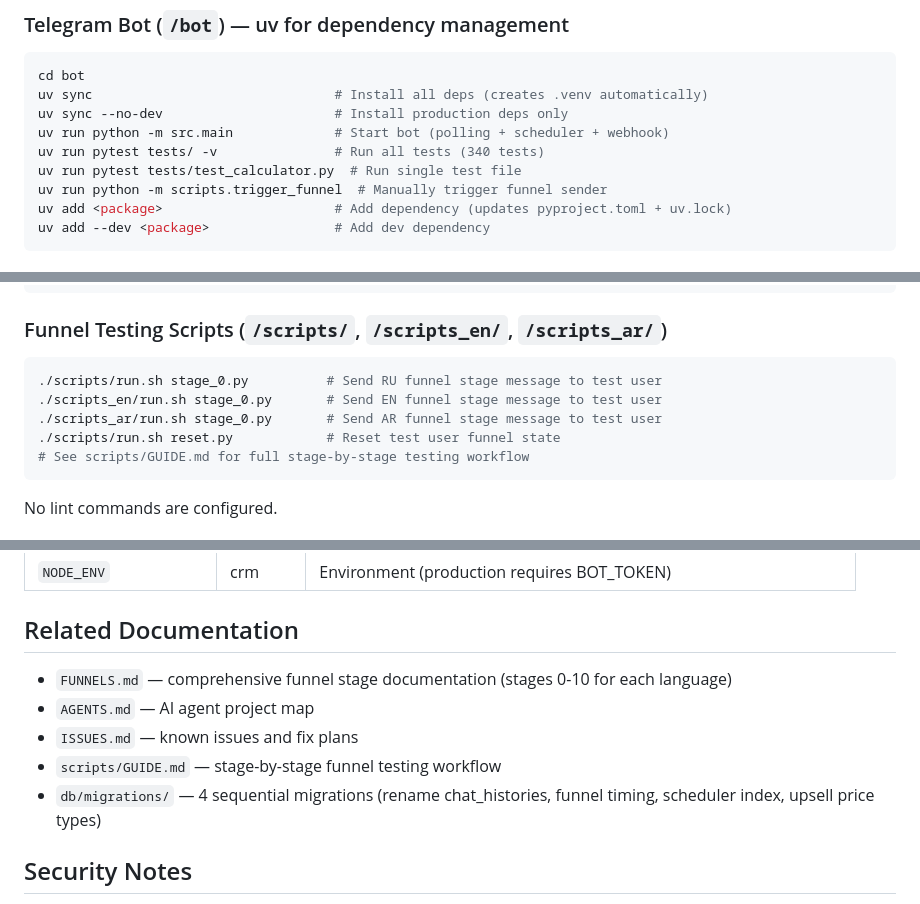
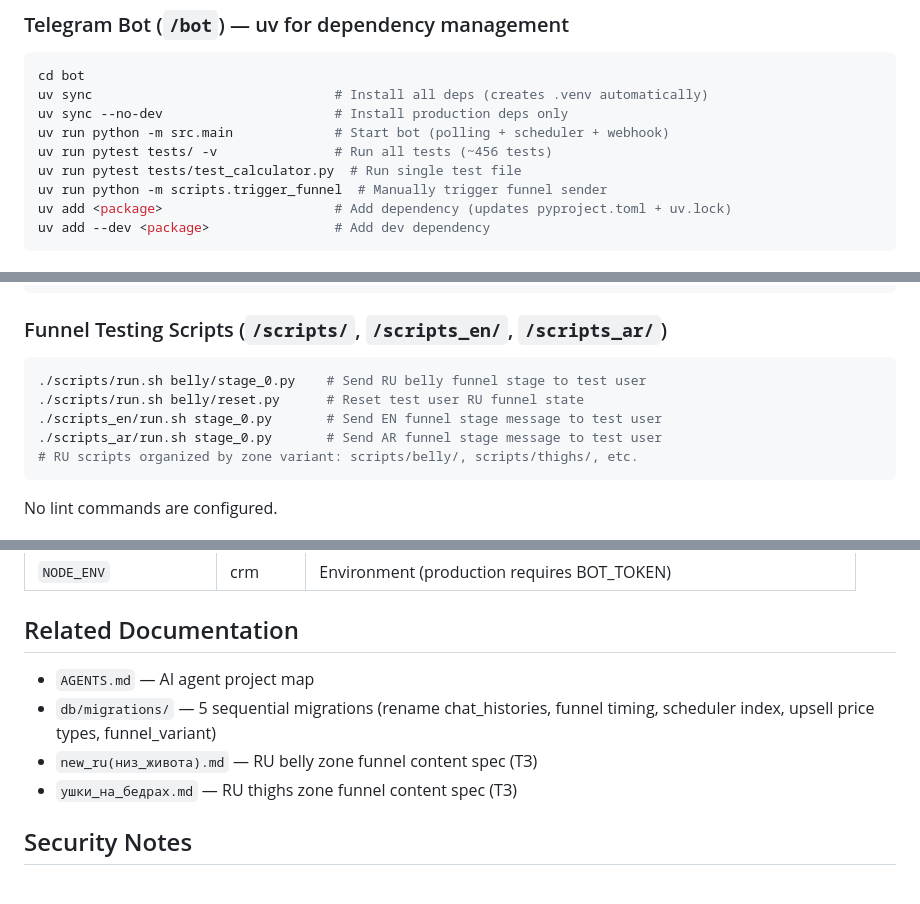
Before and after one commit to elfuerte72/vanyabotcrm, a Markdown page: CLAUDE.md, 3 parts joined by grey strips. Rendered like a GitHub page.

Commit message:
docs: update CLAUDE.md with zone funnel changes and fix outdated info
Update test count (340→456), funnel scripts path (scripts/belly/),
RU funnel wakeup+zone flow description, related docs references.

Co-Authored-By: Claude Opus 4.6 (1M context) <noreply@anthropic.com>

````diff
--- a/CLAUDE.md
+++ b/CLAUDE.md
@@ -22,7 +22,7 @@ cd bot
 uv sync                               # Install all deps (creates .venv automatically)
 uv sync --no-dev                      # Install production deps only
 uv run python -m src.main             # Start bot (polling + scheduler + webhook)
-uv run pytest tests/ -v               # Run all tests (340 tests)
+uv run pytest tests/ -v               # Run all tests (~456 tests)
 uv run pytest tests/test_calculator.py  # Run single test file
 uv run python -m scripts.trigger_funnel  # Manually trigger funnel sender
 uv add <package>                      # Add dependency (updates pyproject.toml + uv.lock)
@@ -39,11 +39,11 @@ psql "$DATABASE_URL"
 
 ### Funnel Testing Scripts (`/scripts/`, `/scripts_en/`, `/scripts_ar/`)
 ```bash
-./scripts/run.sh stage_0.py          # Send RU funnel stage message to test user
+./scripts/run.sh belly/stage_0.py    # Send RU belly funnel stage to test user
+./scripts/run.sh belly/reset.py      # Reset test user RU funnel state
 ./scripts_en/run.sh stage_0.py       # Send EN funnel stage message to test user
 ./scripts_ar/run.sh stage_0.py       # Send AR funnel stage message to test user
-./scripts/run.sh reset.py            # Reset test user funnel state
-# See scripts/GUIDE.md for full stage-by-stage testing workflow
+# RU scripts organized by zone variant: scripts/belly/, scripts/thighs/, etc.
 ```
 
 No lint commands are configured.
@@ -212,11 +212,10 @@ Tests use Vitest + Supertest in `crm/server/__tests__/`. Database is mocked via
 
 ## Related Documentation
 
-- `FUNNELS.md` — comprehensive funnel stage documentation (stages 0-10 for each language)
 - `AGENTS.md` — AI agent project map
-- `ISSUES.md` — known issues and fix plans
-- `scripts/GUIDE.md` — stage-by-stage funnel testing workflow
-- `db/migrations/` — 4 sequential migrations (rename chat_histories, funnel timing, scheduler index, upsell price types)
+- `db/migrations/` — 5 sequential migrations (rename chat_histories, funnel timing, scheduler index, upsell price types, funnel_variant)
+- `new_ru(низ_живота).md` — RU belly zone funnel content spec (ТЗ)
+- `ушки_на_бедрах.md` — RU thighs zone funnel content spec (ТЗ)
 
 ## Security Notes
 
````
Also changed, not shown: other parts of CLAUDE.md (+1 -1 lines).
